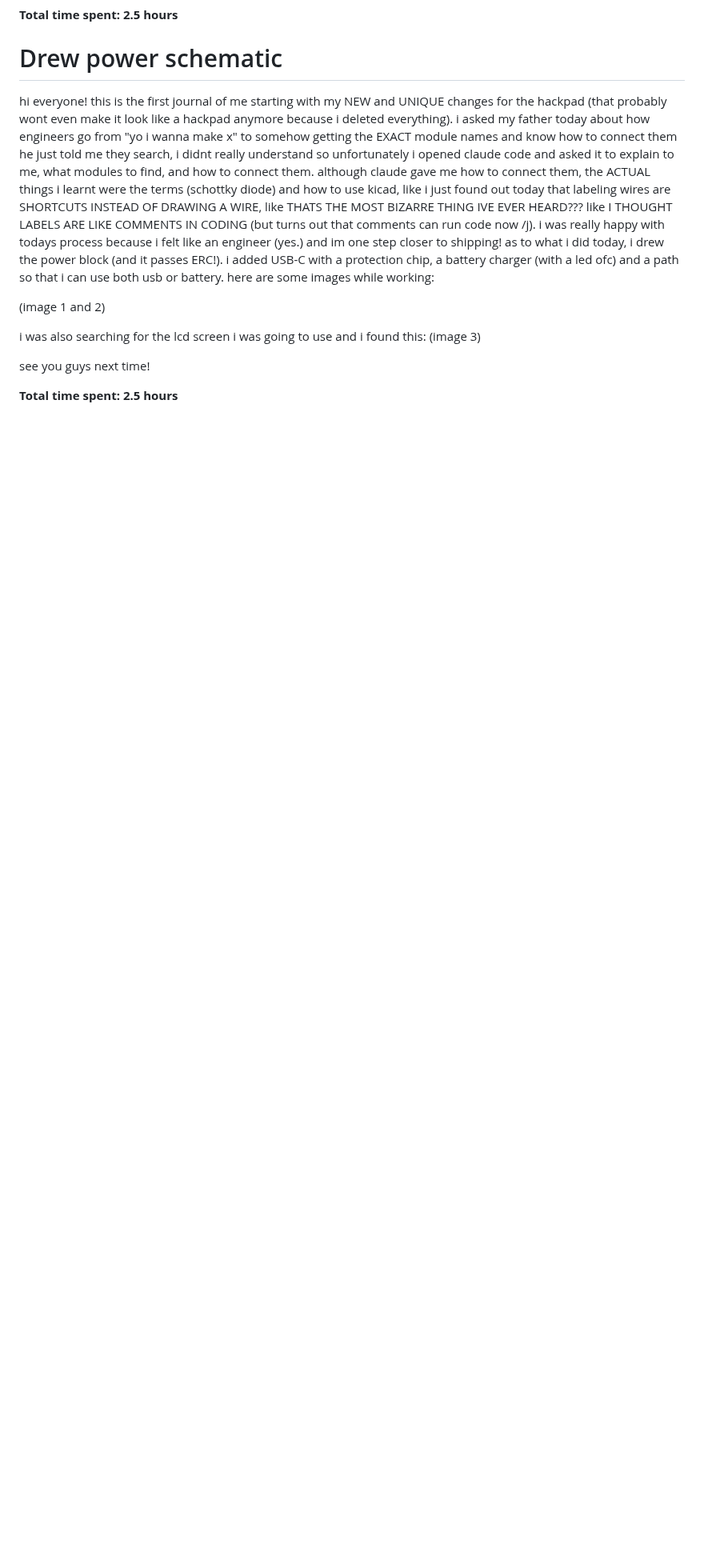
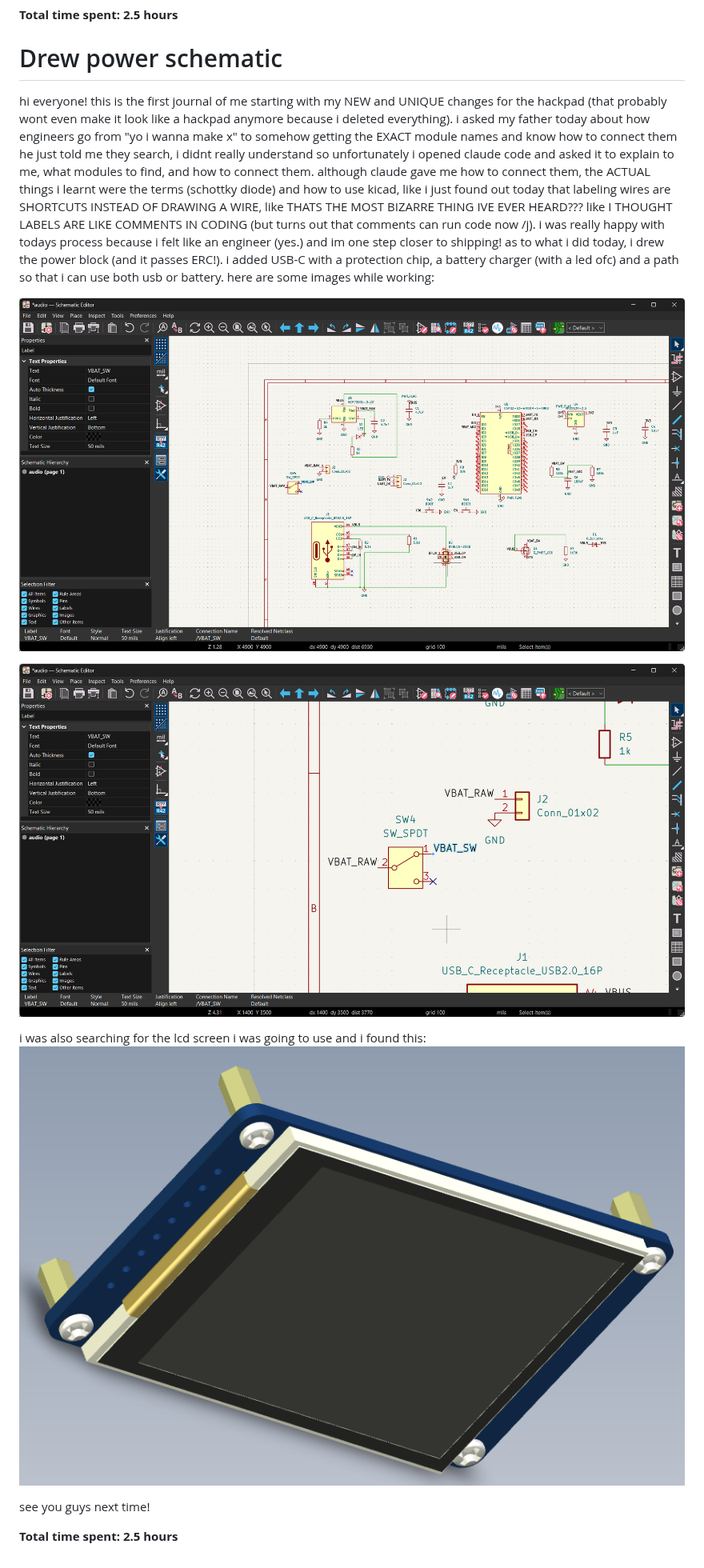
Before and after one commit to zeyadhost/verispeed, a Markdown page: JOURNAL.md, the part around the change. Shown at 80% size. GitHub-like rendering; pictures changed too: images/3/1.png (added), images/3/2.png (added), images/3/3.png (added); blank space fills up the shorter version.

Commit message:
Add the images to the power schematic journal entry.
Add three images for the power schematic entry: two schematic screenshots and the 3D model of the Waveshare display.

```diff
--- a/JOURNAL.md
+++ b/JOURNAL.md
@@ -29,10 +29,12 @@ hi everyone! this is the last journal related to hackpad, as for the next journa
 
 hi everyone! this is the first journal of me starting with my NEW and UNIQUE changes for the hackpad (that probably wont even make it look like a hackpad anymore because i deleted everything). i asked my father today about how engineers go from "yo i wanna make x" to somehow getting the EXACT module names and know how to connect them he just told me they search, i didnt really understand so unfortunately i opened claude code and asked it to explain to me, what modules to find, and how to connect them. although claude gave me how to connect them, the ACTUAL things i learnt were the terms (schottky diode) and how to use kicad, like i just found out today that labeling wires are SHORTCUTS INSTEAD OF DRAWING A WIRE, like THATS THE MOST BIZARRE THING IVE EVER HEARD??? like I THOUGHT LABELS ARE LIKE COMMENTS IN CODING (but turns out that comments can run code now /j). i was really happy with todays process because i felt like an engineer (yes.) and im one step closer to shipping! as to what i did today, i drew the power block (and it passes ERC!). i added USB-C with a protection chip, a battery charger (with a led ofc) and a path so that i can use both usb or battery. here are some images while working:
 
-(image 1 and 2)
+![Power schematic overview](images/3/1.png)
+
+![Battery plug and switch](images/3/2.png)
 
 i was also searching for the lcd screen i was going to use and i found this:
-(image 3)
+![Waveshare 2 inch LCD 3D model](images/3/3.png)
 
 see you guys next time!
 
```
